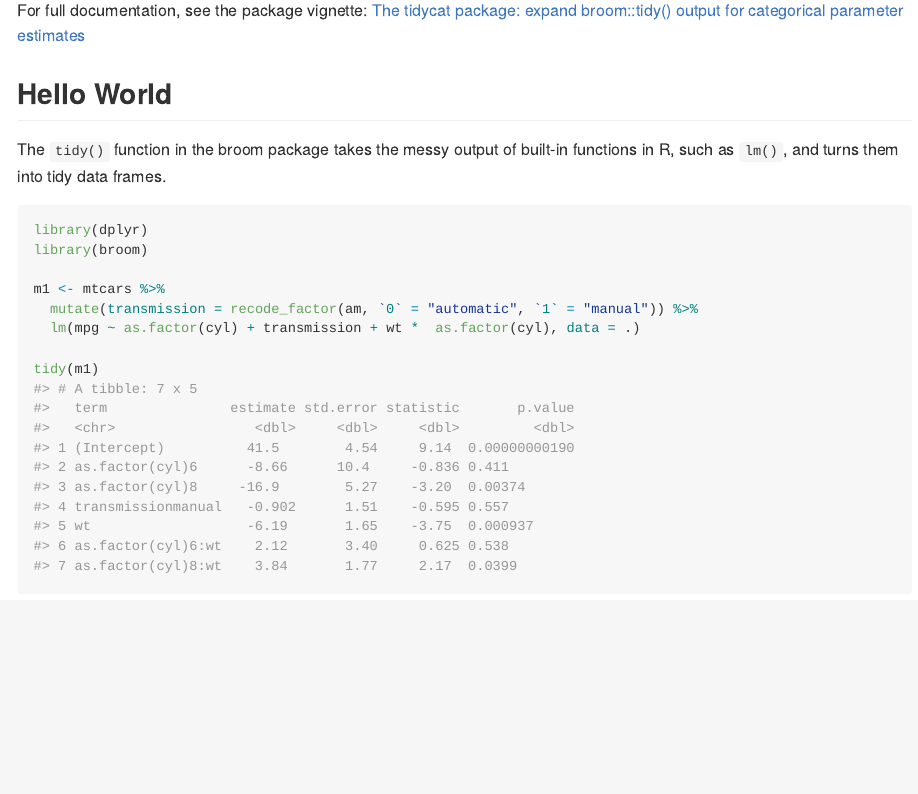
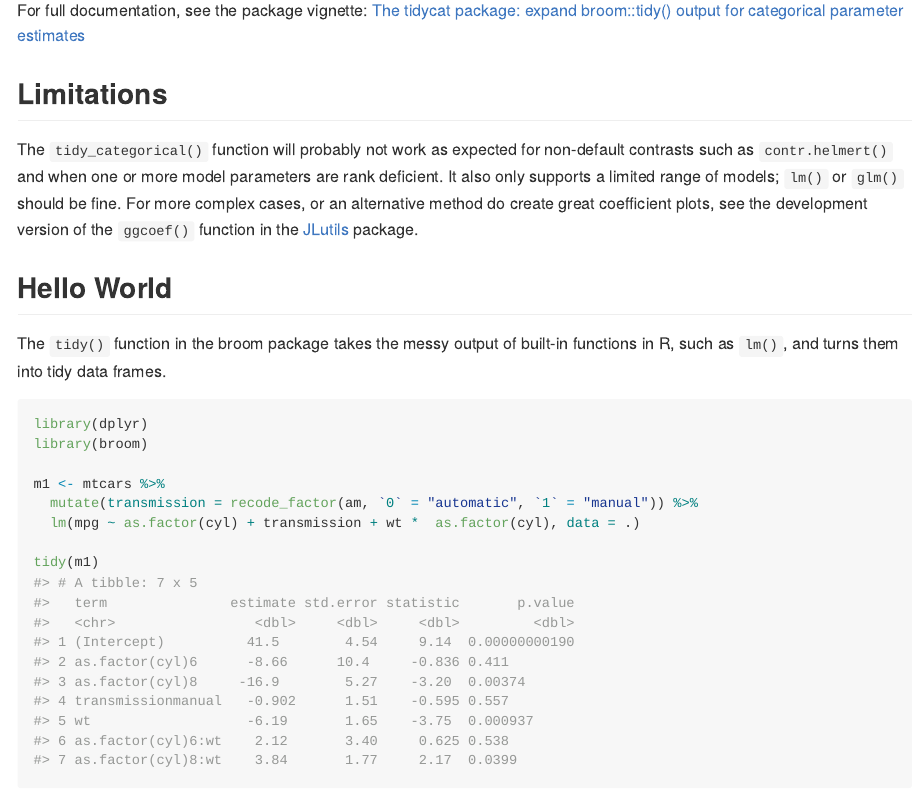
Before and after one commit to guyabel/tidycat, an R Markdown document (README.Rmd): the page in a window 1100 px wide, from 230 px down. The pictures show the output file README.md that the author committed with the source, drawn offline in the style of GitHub.

Commit message:
added limitations to README

```diff
--- a/README.Rmd
+++ b/README.Rmd
@@ -24,6 +24,11 @@ The `tidycat` package includes the `tidy_categorical()` function to expand `broo
 ## Documentation
 
 For full documentation, see the package vignette: [The tidycat package: expand broom::tidy() output for categorical parameter estimates](https://cran.r-project.org/web/packages/tidycat/vignettes/intro.html)
+
+
+## Limitations
+
+The `tidy_categorical()` function will probably not work as expected for non-default contrasts such as `contr.helmert()` and when one or more model parameters are rank deficient. It also only supports a limited range of models; `lm()` or `glm()` should be fine. For more complex cases, or an alternative method do create great coefficient plots, see the development version of the `ggcoef()` function in the [JLutils](https://github.com/larmarange/JLutils) package.
 
 ## Hello World
 
```
Also changed, not shown: README.md.
